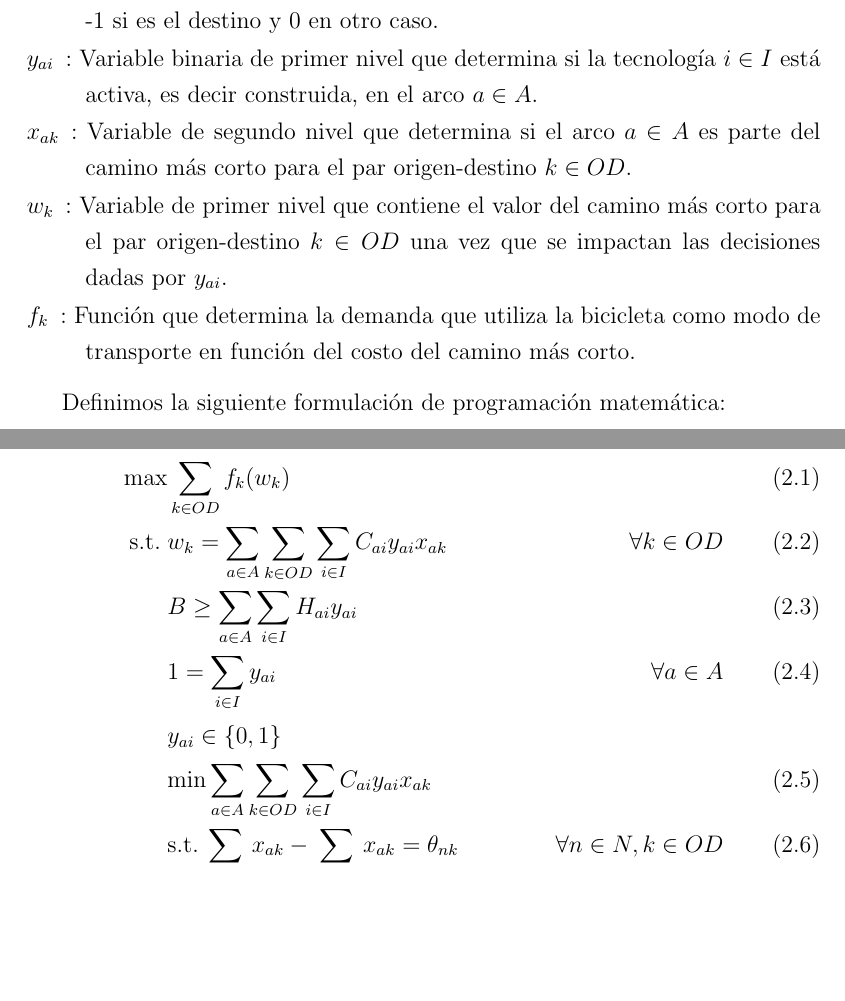
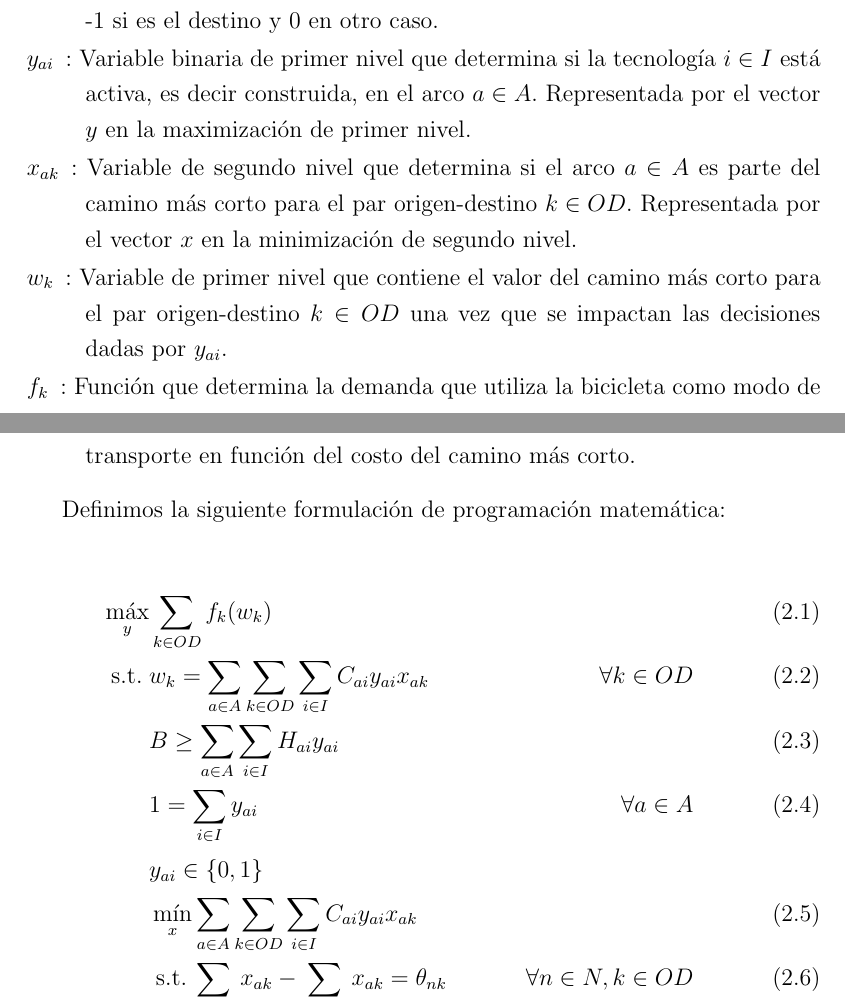
Before and after one commit to joaquinco/bicycle-network-design, a LaTeX thesis (thesis/doc-udelar/tesis.tex, which reads thesis/doc-udelar/capitulos/chap02_problem.tex): two parts of pages 24 and 25 of 89, joined at a grey line, cut so that both start at the same text, the shorter picture padded with empty space. Compiled offline with pdfLaTeX.

Commit message:
Put optimizacion variables under objective on bilevel formulations

```diff
--- a/thesis/doc-udelar/capitulos/chap02_problem.tex
+++ b/thesis/doc-udelar/capitulos/chap02_problem.tex
@@ -101,21 +101,21 @@ Presentamos la formulación matemática formal. Sean:
   \item[$H_{ai}$]: Costo de construcción de la tecnología $i \in I$ sobre el arco $a \in A$. $H_{ai} \geq 0$ .
   \item[$B$]: Presupuesto para la construcción de infraestructura de ciclovía.
   \item[$\theta_{nk}$]: Parámetro que vale 1 si $n \in N$ es el origen del par origen-destino $k \in OD$, -1 si es el destino y 0 en otro caso.
-  \item[$y_{ai}$]: Variable binaria de primer nivel que determina si la tecnología $i \in I$ está activa, es decir construida, en el arco $a \in A$.
-  \item[$x_{ak}$]: Variable de segundo nivel que determina si el arco $a \in A$ es parte del camino más corto para el par origen-destino $k \in OD$.
+  \item[$y_{ai}$]: Variable binaria de primer nivel que determina si la tecnología $i \in I$ está activa, es decir construida, en el arco $a \in A$. Representada por el vector $y$ en la maximización de primer nivel.
+  \item[$x_{ak}$]: Variable de segundo nivel que determina si el arco $a \in A$ es parte del camino más corto para el par origen-destino $k \in OD$. Representada por el vector $x$ en la minimización de segundo nivel.
   \item[$w_k$]: Variable de primer nivel que contiene el valor del camino más corto para el par origen-destino $k \in OD$ una vez que se impactan las decisiones dadas por $y_{ai}$. \item[$f_k$]: Función que determina la demanda que utiliza la bicicleta como modo de transporte en función del costo del camino más corto. \end{description}
 
 Definimos la siguiente formulación de programación matemática:
 
 \begin{align}
-  \text{max}    & \sum_{k \in OD} f_k(w_k)                                                         & \label{eq:objective1lvl} \\
-  \text{s.t.}\; & w_k = \sum_{a \in A} \sum_{k \in OD} \sum_{i \in I} C_{ai}y_{ai}x_{ak}           & \forall k \in OD \label{eq:shortestpath} \\
-                & B \geq \sum_{a \in A} \sum_{i \in I} H_{ai}y_{ai}                                & \label{eq:respectbudget} \\
-                & 1 = \sum_{i \in I} y_{ai}                                                        & \forall a \in A \label{eq:alwaysoney} \\
-                & y_{ai} \in \{0,1\}                                                   & \nonumber \\
-                & \text{min} \sum_{a \in A} \sum_{k \in OD} \sum_{i \in I} C_{ai}y_{ai}x_{ak}      & \label{eq:subproblem} \\
-                & \text{s.t.} \sum_{a \in A_n^+} x_{ak} - \sum_{a \in A_n^-} x_{ak} = \theta_{nk}  & \forall n \in N, k \in OD \label{eq:flowbalance} \\
-                & \modelspace x_{ak} \geq 0                                                        & \nonumber
+  \max_{y}       & \sum_{k \in OD} f_k(w_k)                                                         & \label{eq:objective1lvl} \\
+  \text{s.t.}\;  & w_k = \sum_{a \in A} \sum_{k \in OD} \sum_{i \in I} C_{ai}y_{ai}x_{ak}           & \forall k \in OD \label{eq:shortestpath} \\
+                 & B \geq \sum_{a \in A} \sum_{i \in I} H_{ai}y_{ai}                                & \label{eq:respectbudget} \\
+                 & 1 = \sum_{i \in I} y_{ai}                                                        & \forall a \in A \label{eq:alwaysoney} \\
+                 & y_{ai} \in \{0,1\}                                                   & \nonumber \\
+                 & \min_{x} \sum_{a \in A} \sum_{k \in OD} \sum_{i \in I} C_{ai}y_{ai}x_{ak}      & \label{eq:subproblem} \\
+                 & \;\text{s.t.} \sum_{a \in A_n^+} x_{ak} - \sum_{a \in A_n^-} x_{ak} = \theta_{nk}  & \forall n \in N, k \in OD \label{eq:flowbalance} \\
+                 & \;\modelspace x_{ak} \geq 0                                                        & \nonumber
 \end{align}
 
 Donde:
```
Also changed, not shown: thesis/doc-udelar/apendice/01bilevel_validation.tex (+6 -6 lines), thesis/doc-udelar/apendice/02kkt_transformation.tex (+1 -1 lines), thesis/doc-udelar/capitulos/chap03_resolution.tex (+6 -6 lines).
